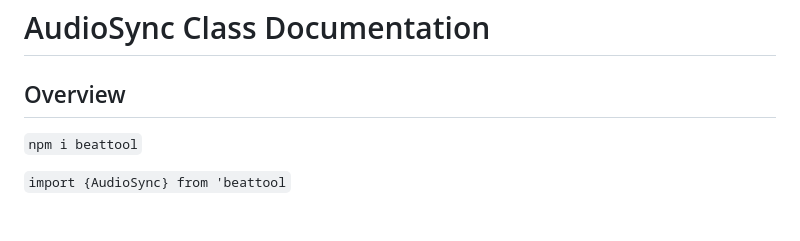
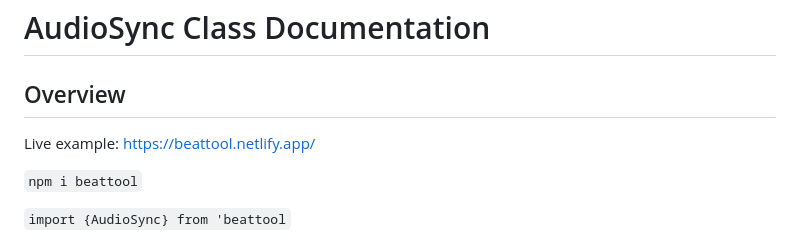
Before and after one commit to joshbrew/beattool, a Markdown page: README.md, the part around the change. GitHub-like rendering; blank space fills up the shorter version.

```diff
--- a/README.md
+++ b/README.md
@@ -1,6 +1,8 @@
 # AudioSync Class Documentation
 
 ## Overview
+
+Live example: https://beattool.netlify.app/
 
 `npm i beattool`
 
```
